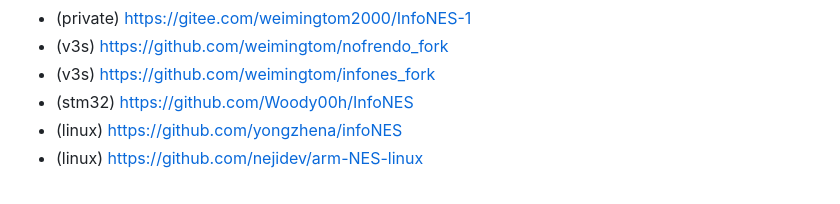
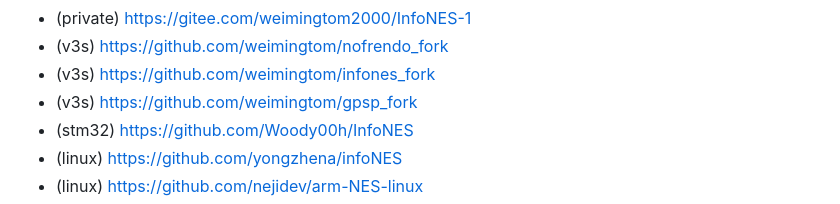
Before and after one commit to weimingtom/m5stack-tab5-esp32-p4-nofrendo, a Markdown page: README.md, the part around the change. Drawn GitHub-style.

```diff
--- a/README.md
+++ b/README.md
@@ -35,6 +35,7 @@ https://www.bilibili.com/video/BV1qKDPBaEcU/
 * (private) https://gitee.com/weimingtom2000/InfoNES-1
 * (v3s) https://github.com/weimingtom/nofrendo_fork
 * (v3s) https://github.com/weimingtom/infones_fork
+* (v3s) https://github.com/weimingtom/gpsp_fork
 * (stm32) https://github.com/Woody00h/InfoNES
 * (linux) https://github.com/yongzhena/infoNES
 * (linux) https://github.com/nejidev/arm-NES-linux
```
